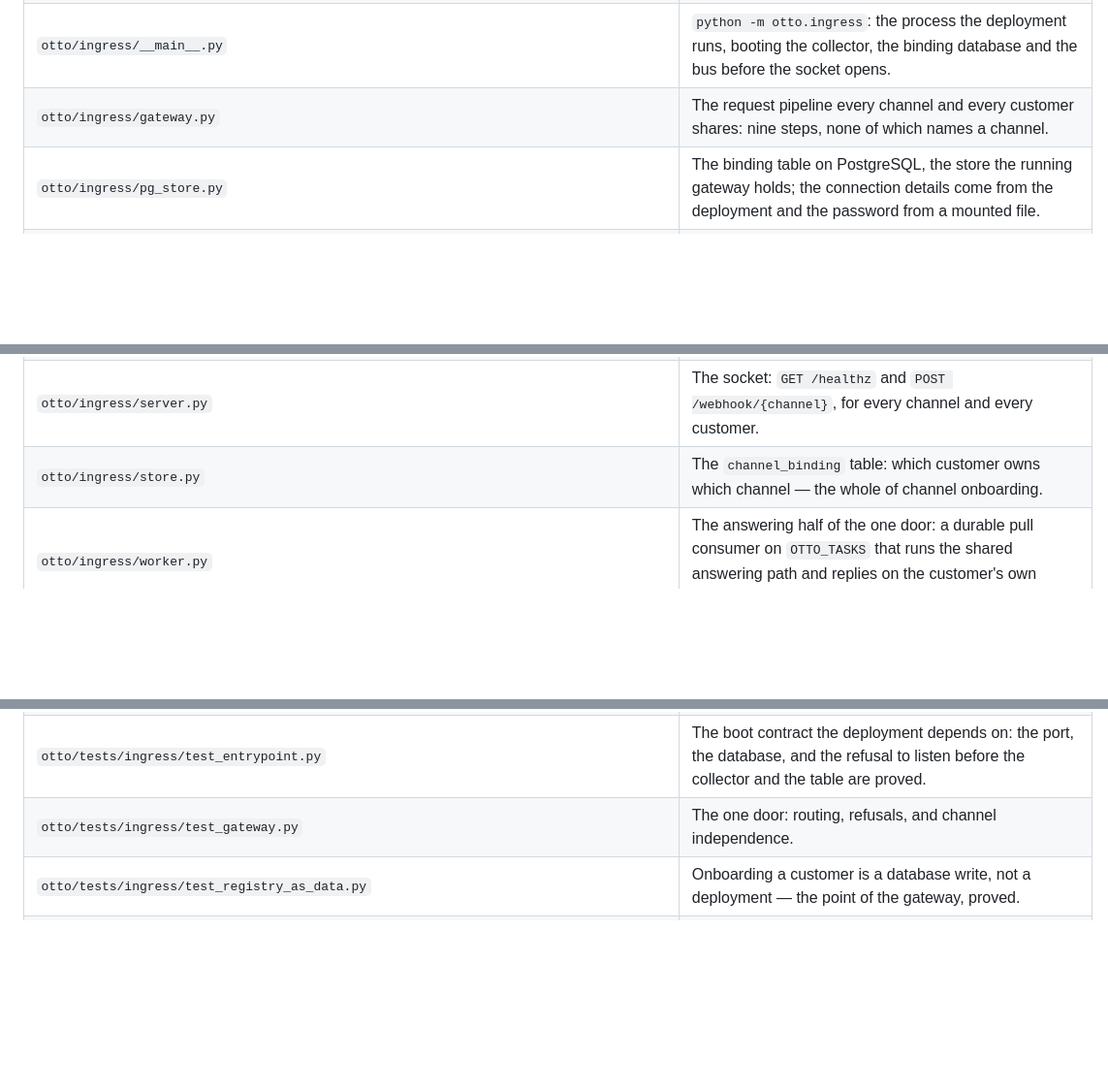
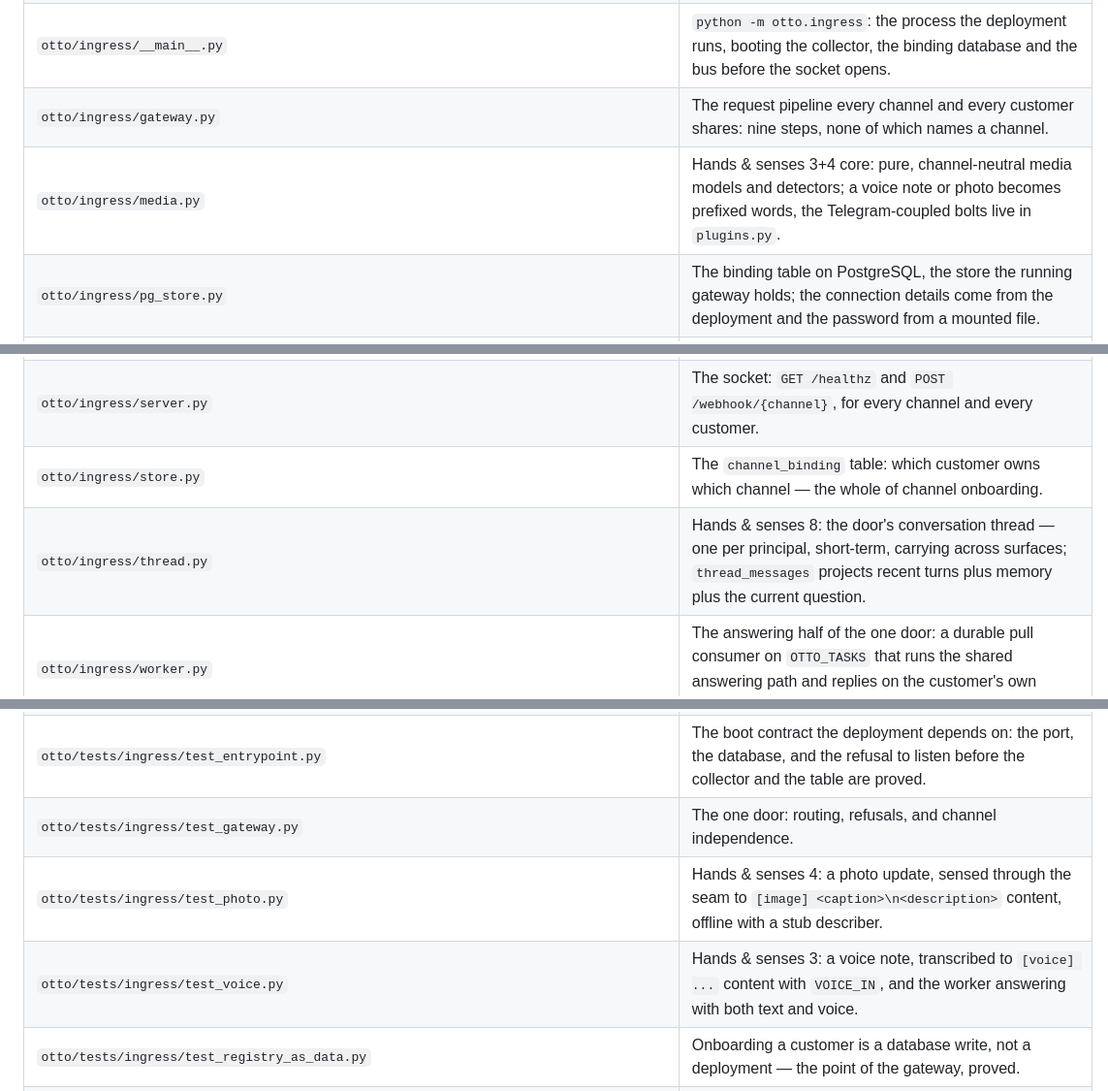
Before and after one commit to chidionyema/hermes-v2, a Markdown page: README.md, 3 parts joined by grey strips. Shown at 97% size. GitHub-like rendering; blank space fills up the shorter version.

Commit message:
docs(otto): README accounts for the new hands & senses files
check-readme requires every tracked file and folder to state why it is
here. The step 3/4 media seam, the step 8 conversation thread and the
step 7 presence / step 8 thread / step 3 voice / step 4 photo tests are
now each justified, so the gates check stays green.

```diff
--- a/README.md
+++ b/README.md
@@ -499,12 +499,14 @@ are tracked, so what you see below is the source they come from.
 | `otto/ingress/__init__.py` | Package docstring: what the gateway is, the multi-tenant directive it implements, and its boundaries. |
 | `otto/ingress/__main__.py` | `python -m otto.ingress`: the process the deployment runs, booting the collector, the binding database and the bus before the socket opens. |
 | `otto/ingress/gateway.py` | The request pipeline every channel and every customer shares: nine steps, none of which names a channel. |
+| `otto/ingress/media.py` | Hands & senses 3+4 core: pure, channel-neutral media models and detectors; a voice note or photo becomes prefixed words, the Telegram-coupled bolts live in `plugins.py`. |
 | `otto/ingress/pg_store.py` | The binding table on PostgreSQL, the store the running gateway holds; the connection details come from the deployment and the password from a mounted file. |
 | `otto/ingress/plugins.py` | Per-channel plugins — the only place a channel's name means anything; the Telegram verifier lives here, behind the channel-blind door. |
 | `otto/ingress/publisher.py` | Hands the normalised task envelope to the spine; the gateway's job ends when the envelope is on the bus. |
 | `otto/ingress/secrets.py` | Resolves a secret reference to a secret value at request time; the binding table stores references, never material. |
 | `otto/ingress/server.py` | The socket: `GET /healthz` and `POST /webhook/{channel}`, for every channel and every customer. |
 | `otto/ingress/store.py` | The `channel_binding` table: which customer owns which channel — the whole of channel onboarding. |
+| `otto/ingress/thread.py` | Hands & senses 8: the door's conversation thread — one per principal, short-term, carrying across surfaces; `thread_messages` projects recent turns plus memory plus the current question. |
 | `otto/ingress/worker.py` | The answering half of the one door: a durable pull consumer on `OTTO_TASKS` that runs the shared answering path and replies on the customer's own channel, with its own token. |
 | `otto/memory/` | CP4: facts with provenance that survive a restart; the Postgres store and its migrations. |
 | `otto/memory/__init__.py` | CP4 memory / context-engine core (crew#768). |
@@ -695,6 +699,8 @@ are tracked, so what you see below is the source they come from.
 | `otto/tests/ingress/conftest.py` | Shared fixtures: `OTTO_OBS_MODE=test`, in-memory binding store and recorded publisher. |
 | `otto/tests/ingress/test_entrypoint.py` | The boot contract the deployment depends on: the port, the database, and the refusal to listen before the collector and the table are proved. |
 | `otto/tests/ingress/test_gateway.py` | The one door: routing, refusals, and channel independence. |
+| `otto/tests/ingress/test_photo.py` | Hands & senses 4: a photo update, sensed through the seam to `[image] <caption>\n<description>` content, offline with a stub describer. |
+| `otto/tests/ingress/test_voice.py` | Hands & senses 3: a voice note, transcribed to `[voice] ...` content with `VOICE_IN`, and the worker answering with both text and voice. |
 | `otto/tests/ingress/test_registry_as_data.py` | Onboarding a customer is a database write, not a deployment — the point of the gateway, proved. |
 | `otto/tests/ingress/test_routes.py` | Path routing: `channel_from_path` is the whole of the routing surface, and no route names a channel. |
 | `otto/tests/ingress/test_store_and_secrets.py` | The binding table and the secret resolver alone: the table holds no secret material, and resolution happens at request time. |
```
Also changed, not shown: other parts of README.md (+2 -0 lines).
